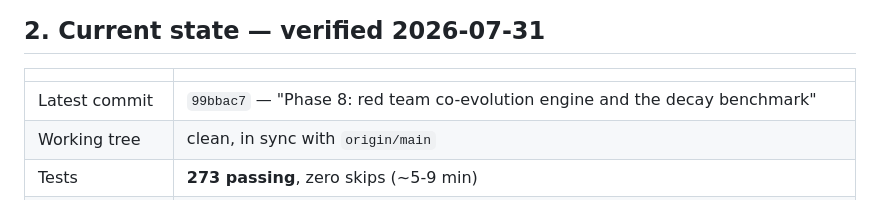
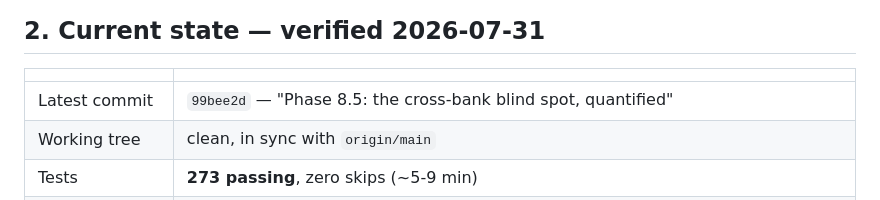
Before and after one commit to Dhanu2626/launderlab, a Markdown page: HANDOFF.md, the part around the change. Rendered like a GitHub page.

Commit message:
HANDOFF: pin the Phase 8.5 commit hash
Co-Authored-By: Claude Opus 5 <noreply@anthropic.com>

```diff
--- a/HANDOFF.md
+++ b/HANDOFF.md
@@ -35,7 +35,7 @@ valuable thing here — preserve it. Details in §7.
 
 | | |
 |---|---|
-| Latest commit | `99bbac7` — "Phase 8: red team co-evolution engine and the decay benchmark" |
+| Latest commit | `99bee2d` — "Phase 8.5: the cross-bank blind spot, quantified" |
 | Working tree | clean, in sync with `origin/main` |
 | Tests | **273 passing**, zero skips (~5-9 min) |
 | Lint | `ruff` clean |
```
